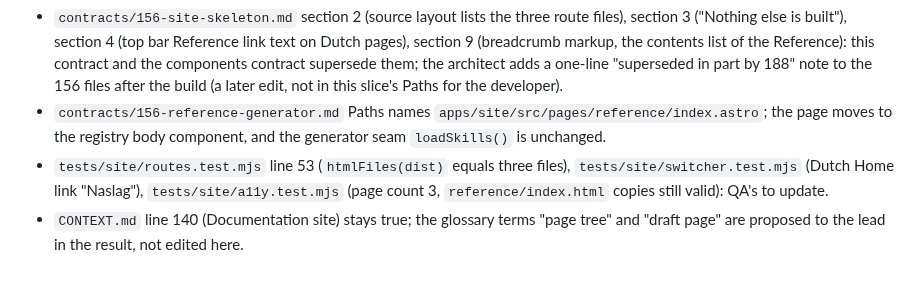
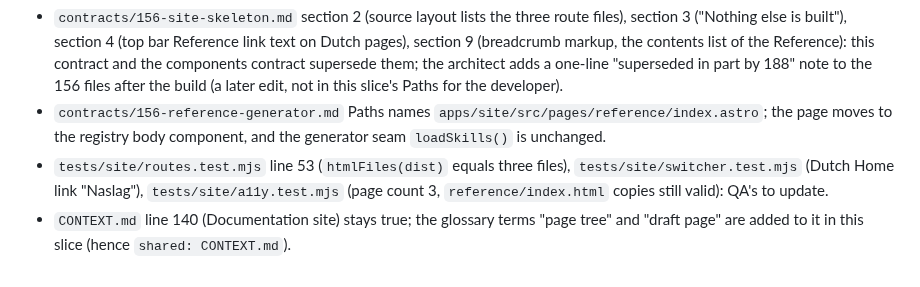
Before and after one commit to WimSuenens/agent-plugins, a Markdown page: contracts/188-page-tree.md, the part around the change. Rendered like a GitHub page.

Commit message:
#188 architect: align page tree contract note with glossary edit
Co-Authored-By: Claude Sonnet 5.5 <noreply@anthropic.com>

```diff
--- a/contracts/188-page-tree.md
+++ b/contracts/188-page-tree.md
@@ -153,4 +153,4 @@ Searched with `grep -rn` for the old facts (route files, "Nothing else is built"
 - `contracts/156-site-skeleton.md` section 2 (source layout lists the three route files), section 3 ("Nothing else is built"), section 4 (top bar Reference link text on Dutch pages), section 9 (breadcrumb markup, the contents list of the Reference): this contract and the components contract supersede them; the architect adds a one-line "superseded in part by 188" note to the 156 files after the build (a later edit, not in this slice's Paths for the developer).
 - `contracts/156-reference-generator.md` Paths names `apps/site/src/pages/reference/index.astro`; the page moves to the registry body component, and the generator seam `loadSkills()` is unchanged.
 - `tests/site/routes.test.mjs` line 53 (`htmlFiles(dist)` equals three files), `tests/site/switcher.test.mjs` (Dutch Home link "Naslag"), `tests/site/a11y.test.mjs` (page count 3, `reference/index.html` copies still valid): QA's to update.
-- `CONTEXT.md` line 140 (Documentation site) stays true; the glossary terms "page tree" and "draft page" are proposed to the lead in the result, not edited here.
+- `CONTEXT.md` line 140 (Documentation site) stays true; the glossary terms "page tree" and "draft page" are added to it in this slice (hence `shared: CONTEXT.md`).
```
